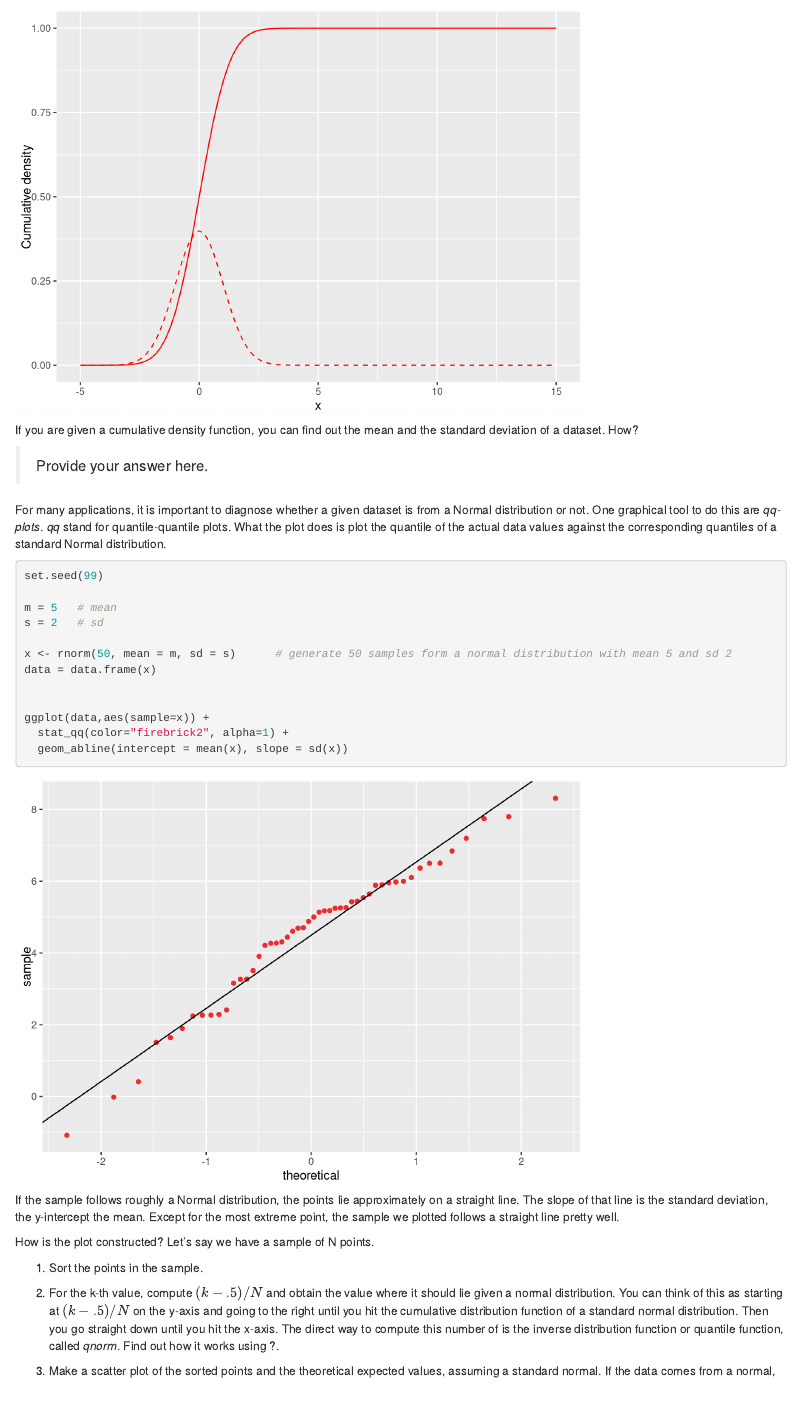
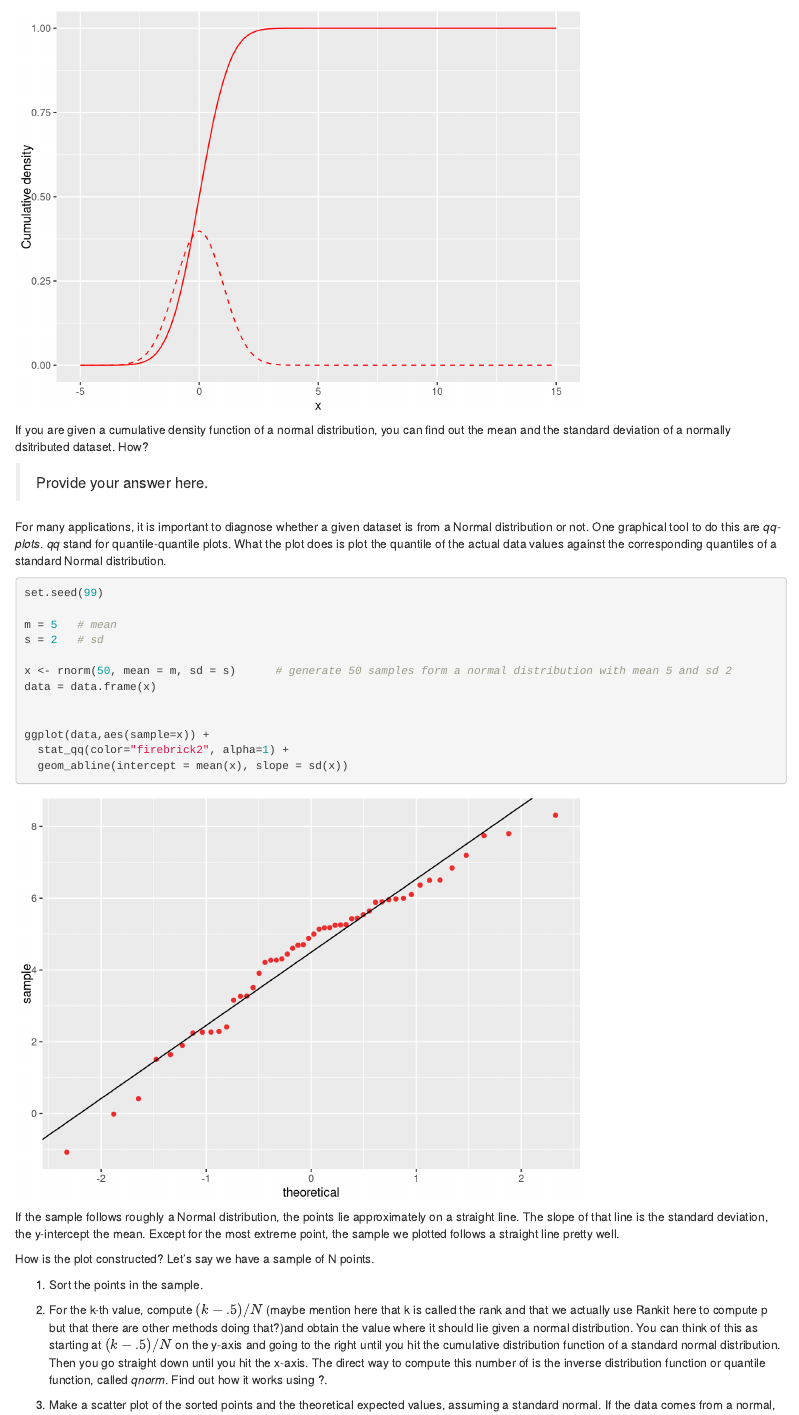
Before and after one commit to philippberens/R_for_biostatistics, an R Markdown document (4_distributions_solutions.Rmd): the page in a window 1100 px wide, from 5140 px down. Rendered offline with R 4.5, knitr and Pandoc, with nearby package versions; some code elsewhere in the file could not run offline.

Commit message:
Update 4_distributions_solutions.Rmd
Rephrased one question, added one comment

````diff
--- a/4_distributions_solutions.Rmd
+++ b/4_distributions_solutions.Rmd
@@ -164,7 +164,7 @@ ggplot(data,aes(x=x)) +
 
 ```
 
-If you are given a cumulative density function, you can find out the mean and the standard deviation of a dataset. How?
+If you are given a cumulative density function of a normal distribution, you can find out the mean and the standard deviation of a normally dsitributed dataset. How?
 
 > Provide your answer here.
 
@@ -193,7 +193,7 @@ How is the plot constructed? Let's say we have a sample of N points.
 
 1. Sort the points in the sample.
 
-2. For the k-th value, compute $(k-.5)/N$ and obtain the value where it should lie given a normal distribution. You can think of this as starting at $(k-.5)/N$ on the y-axis and going to the right until you hit the cumulative distribution function of a standard normal distribution. Then you go straight down until you hit the x-axis. The direct way to compute this number of is the inverse distribution function or quantile function, called *qnorm*. Find out how it works using ?.
+2. For the k-th value, compute $(k-.5)/N$ (maybe mention here that k is called the rank and that we actually use Rankit here to compute p but that there are other methods doing that?)and obtain the value where it should lie given a normal distribution. You can think of this as starting at $(k-.5)/N$ on the y-axis and going to the right until you hit the cumulative distribution function of a standard normal distribution. Then you go straight down until you hit the x-axis. The direct way to compute this number of is the inverse distribution function or quantile function, called *qnorm*. Find out how it works using ?.
 
 3. Make a scatter plot of the sorted points and the theoretical expected values, assuming a standard normal. If the data comes from a normal, you expect the points to lie roughly on a straight line. If not, they can form all kinds of shapes.
 
````
